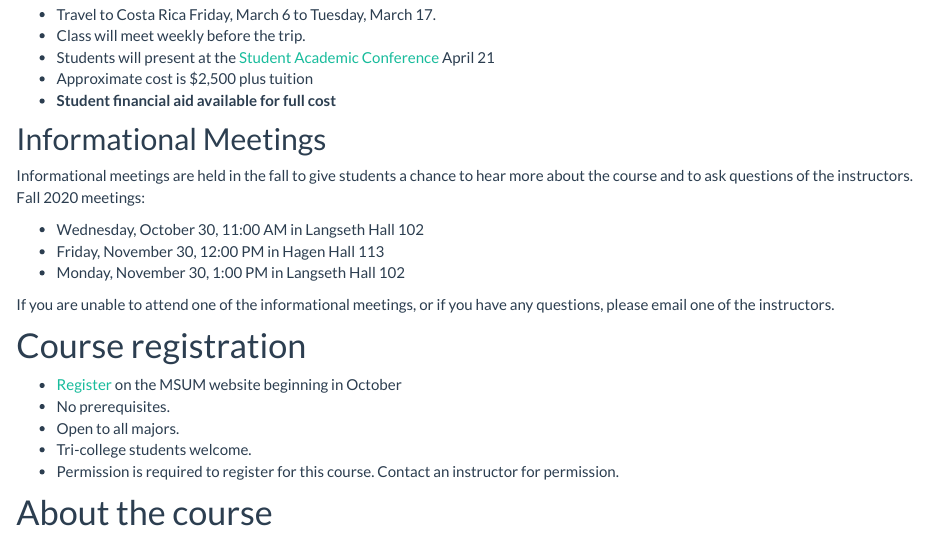
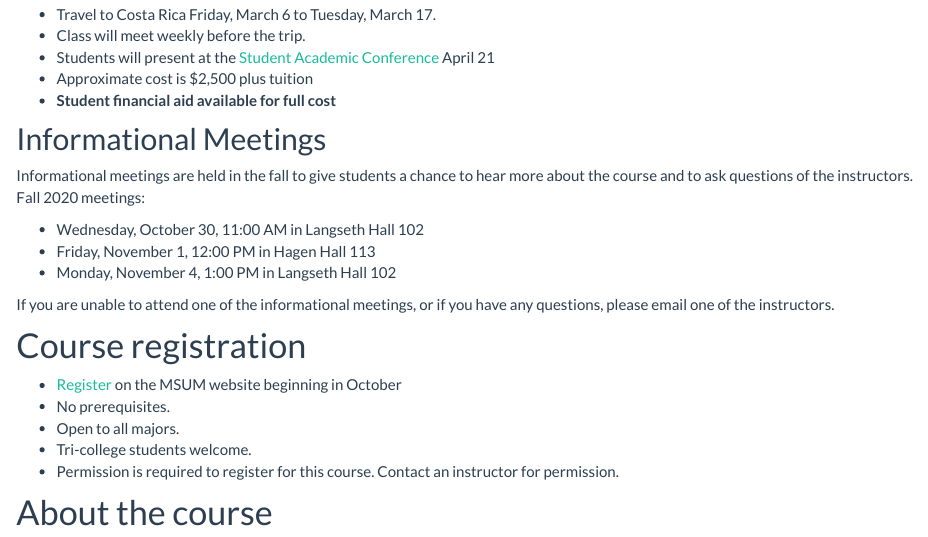
Before and after one commit to BIOL335-MSUM/BIOL335-MSUM.github.io, an R Markdown document (index.Rmd): the page in a window 1100 px wide, from 810 px down. The pictures show the output file index.html that the author committed with the source, opened offline; library style sheets and scripts come from the installed R packages.

Commit message:
Fix date typos

```diff
--- a/index.Rmd
+++ b/index.Rmd
@@ -47,8 +47,8 @@ Brian Wisenden wisenden@mnstate.edu
 Informational meetings are held in the fall to give students a chance to hear more about the course and to ask questions of the instructors. Fall 2020 meetings:
 
 - Wednesday, October 30, 11:00 AM in Langseth Hall 102
-- Friday, November 30, 12:00 PM in Hagen Hall 113
-- Monday, November 30, 1:00 PM in Langseth Hall 102
+- Friday, November 1, 12:00 PM in Hagen Hall 113
+- Monday, November 4, 1:00 PM in Langseth Hall 102
 
 If you are unable to attend one of the informational meetings, or if you have any questions, please email one of the instructors.
 
```
Also changed, not shown: index.html.
